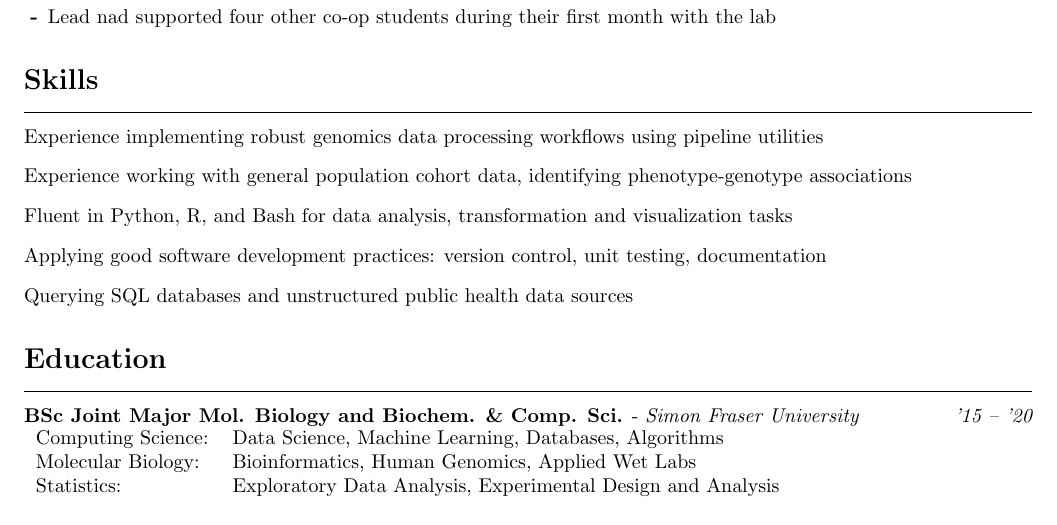
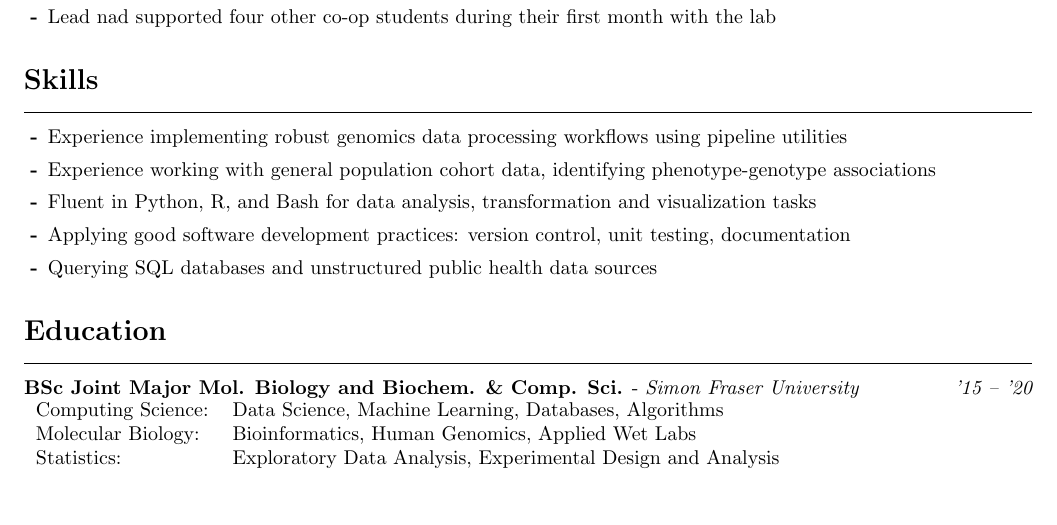
Before and after one commit to sdemiriz/resume, a LaTeX CV (resume.tex): part of the page, cut so that both start at the same text. Compiled offline with pdfLaTeX.

Commit message:
fix: use enumlist to adjust looks of Skills and Education sections

```diff
--- a/resume.tex
+++ b/resume.tex
@@ -61,6 +61,7 @@
 \end{itemize}
 
 % Skills
+\setlist[itemize, 1]{label=\textbf{-}, leftmargin=1.2em, itemsep=.05em}
 \customsection{Skills}
 \begin{itemize}
   \item Experience implementing robust genomics data processing workflows using pipeline utilities
@@ -72,6 +73,7 @@
 
 % Education
 \setlist[itemize, 1]{label=\!, leftmargin=0em}
+\setlist[itemize, 2]{label=\textbf{-}, leftmargin=1.2em, itemsep=0.05em}
 \customsection{Education}
 \begin{itemize}
 \experienceheader{BSc Joint Major Mol. Biology and Biochem. \& Comp. Sci.}{Simon Fraser University}{'15 -- '20}
```
